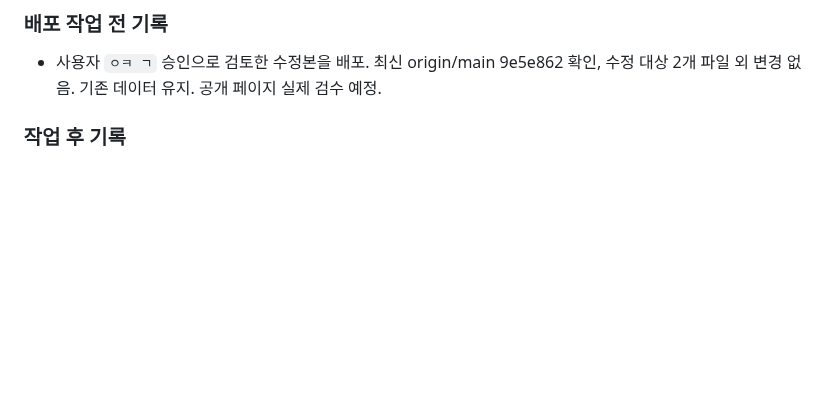
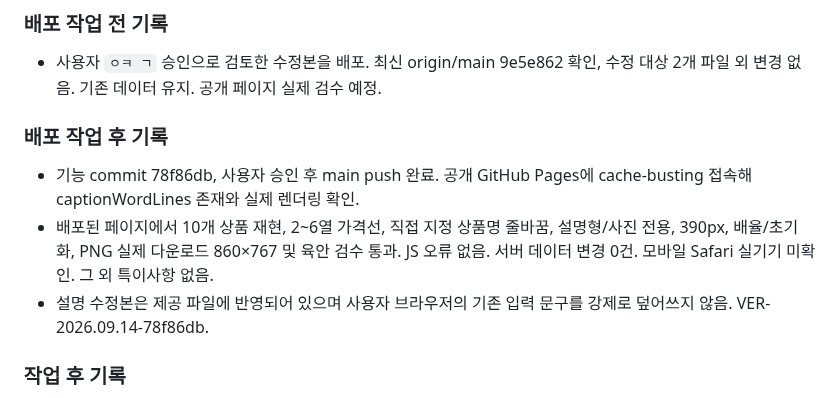
Before and after one commit to runipokr-dotcom/STARBUCKS-HELPER, a Markdown page: WORKLOG.md, the part around the change. Rendered like a GitHub page; blank space fills up the shorter version.

Commit message:
Record live card layout deployment verification

```diff
--- a/WORKLOG.md
+++ b/WORKLOG.md
@@ -15,6 +15,11 @@
 
 ### 배포 작업 전 기록
 - 사용자 `ㅇㅋ ㄱ` 승인으로 검토한 수정본을 배포. 최신 origin/main 9e5e862 확인, 수정 대상 2개 파일 외 변경 없음. 기존 데이터 유지. 공개 페이지 실제 검수 예정.
+
+### 배포 작업 후 기록
+- 기능 commit 78f86db, 사용자 승인 후 main push 완료. 공개 GitHub Pages에 cache-busting 접속해 captionWordLines 존재와 실제 렌더링 확인.
+- 배포된 페이지에서 10개 상품 재현, 2~6열 가격선, 직접 지정 상품명 줄바꿈, 설명형/사진 전용, 390px, 배율/초기화, PNG 실제 다운로드 860×767 및 육안 검수 통과. JS 오류 없음. 서버 데이터 변경 0건. 모바일 Safari 실기기 미확인. 그 외 특이사항 없음.
+- 설명 수정본은 제공 파일에 반영되어 있으며 사용자 브라우저의 기존 입력 문구를 강제로 덮어쓰지 않음. VER-2026.09.14-78f86db.
 
 ### 작업 후 기록
 - 후속 완료: 공식 250g 상세페이지 10건 전수 대조 후 설명을 의미 보존해 재작성(근거 URL은 outputs/coffee-copy.md/json). 공식 원문의 피니로 등 오타도 그대로 복사하지 않음. 판매가격은 사용자 입력값 유지, 현재 가격 확인 주장 없음.
```
